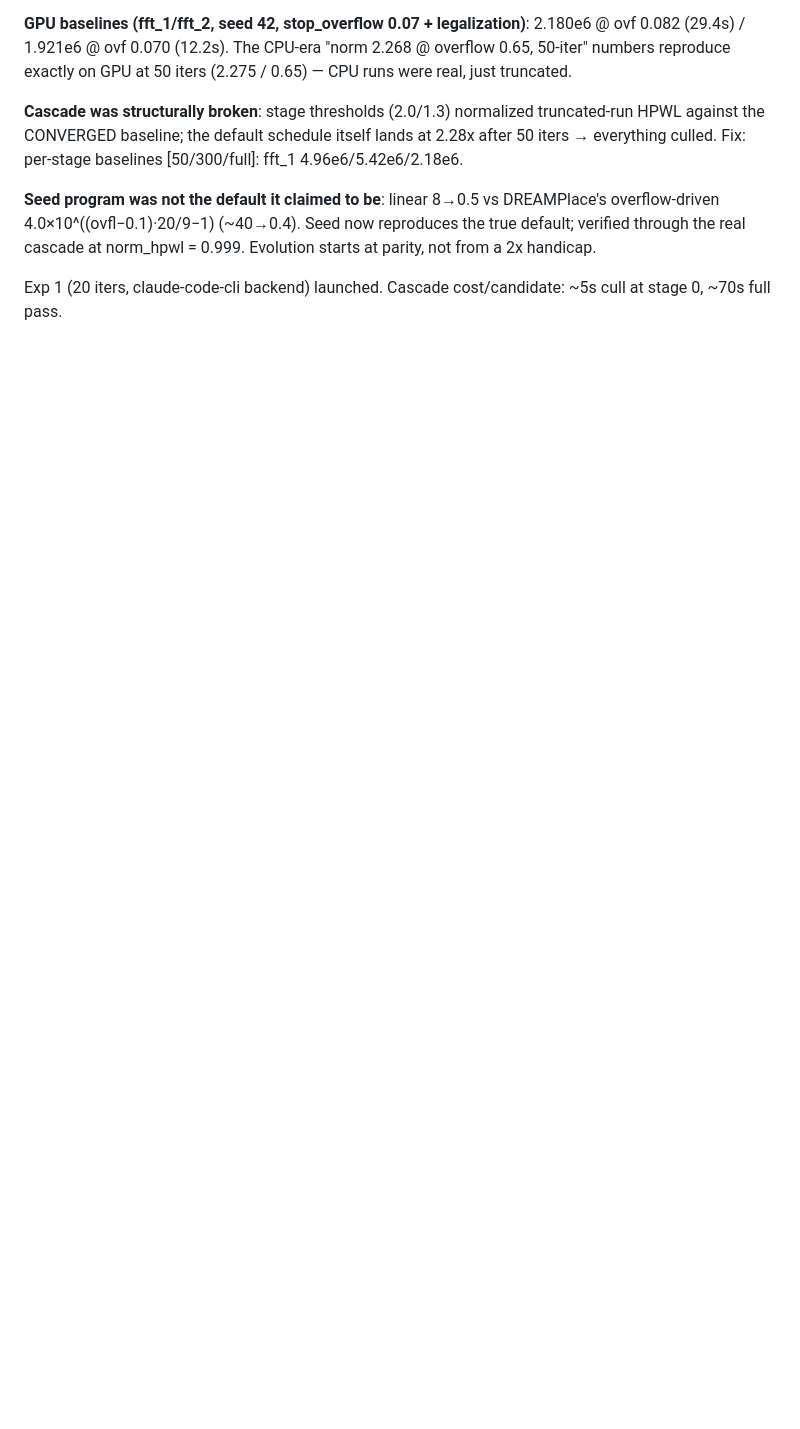
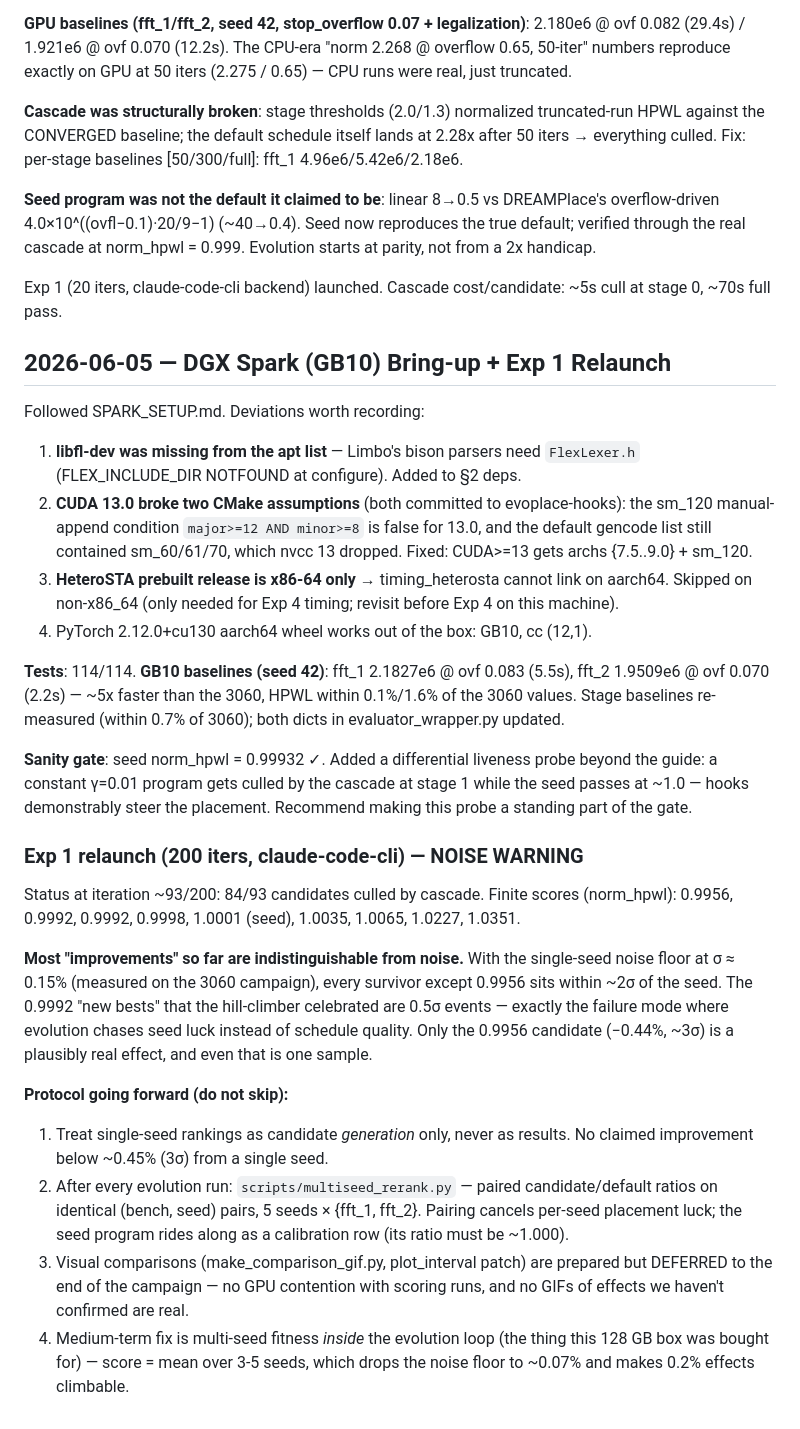
Before and after one commit to themoddedcube/evoplace, a Markdown page: NOTES.md, the part around the change. Rendered like a GitHub page; blank space fills up the shorter version.

Commit message:
NOTES: DGX Spark bring-up entry + Exp 1 noise-vs-signal protocol
Co-Authored-By: Claude Opus 4.8 (1M context) <noreply@anthropic.com>

```diff
--- a/NOTES.md
+++ b/NOTES.md
@@ -367,3 +367,56 @@ norm_hpwl = 0.999. Evolution starts at parity, not from a 2x handicap.
 
 Exp 1 (20 iters, claude-code-cli backend) launched. Cascade cost/candidate:
 ~5s cull at stage 0, ~70s full pass.
+
+## 2026-06-05 — DGX Spark (GB10) Bring-up + Exp 1 Relaunch
+
+Followed SPARK_SETUP.md. Deviations worth recording:
+
+1. **libfl-dev was missing from the apt list** — Limbo's bison parsers need
+   `FlexLexer.h` (FLEX_INCLUDE_DIR NOTFOUND at configure). Added to §2 deps.
+2. **CUDA 13.0 broke two CMake assumptions** (both committed to evoplace-hooks):
+   the sm_120 manual-append condition `major>=12 AND minor>=8` is false for
+   13.0, and the default gencode list still contained sm_60/61/70, which
+   nvcc 13 dropped. Fixed: CUDA>=13 gets archs {7.5..9.0} + sm_120.
+3. **HeteroSTA prebuilt release is x86-64 only** → timing_heterosta cannot
+   link on aarch64. Skipped on non-x86_64 (only needed for Exp 4 timing;
+   revisit before Exp 4 on this machine).
+4. PyTorch 2.12.0+cu130 aarch64 wheel works out of the box: GB10, cc (12,1).
+
+**Tests**: 114/114. **GB10 baselines (seed 42)**: fft_1 2.1827e6 @ ovf 0.083
+(5.5s), fft_2 1.9509e6 @ ovf 0.070 (2.2s) — ~5x faster than the 3060, HPWL
+within 0.1%/1.6% of the 3060 values. Stage baselines re-measured (within
+0.7% of 3060); both dicts in evaluator_wrapper.py updated.
+
+**Sanity gate**: seed norm_hpwl = 0.99932 ✓. Added a differential liveness
+probe beyond the guide: a constant γ=0.01 program gets culled by the cascade
+at stage 1 while the seed passes at ~1.0 — hooks demonstrably steer the
+placement. Recommend making this probe a standing part of the gate.
+
+### Exp 1 relaunch (200 iters, claude-code-cli) — NOISE WARNING
+
+Status at iteration ~93/200: 84/93 candidates culled by cascade. Finite
+scores (norm_hpwl): 0.9956, 0.9992, 0.9992, 0.9998, 1.0001 (seed), 1.0035,
+1.0065, 1.0227, 1.0351.
+
+**Most "improvements" so far are indistinguishable from noise.** With the
+single-seed noise floor at σ ≈ 0.15% (measured on the 3060 campaign), every
+survivor except 0.9956 sits within ~2σ of the seed. The 0.9992 "new bests"
+that the hill-climber celebrated are 0.5σ events — exactly the failure mode
+where evolution chases seed luck instead of schedule quality. Only the
+0.9956 candidate (−0.44%, ~3σ) is a plausibly real effect, and even that is
+one sample.
+
+**Protocol going forward (do not skip):**
+1. Treat single-seed rankings as candidate *generation* only, never as
+   results. No claimed improvement below ~0.45% (3σ) from a single seed.
+2. After every evolution run: `scripts/multiseed_rerank.py` — paired
+   candidate/default ratios on identical (bench, seed) pairs, 5 seeds ×
+   {fft_1, fft_2}. Pairing cancels per-seed placement luck; the seed program
+   rides along as a calibration row (its ratio must be ~1.000).
+3. Visual comparisons (make_comparison_gif.py, plot_interval patch) are
+   prepared but DEFERRED to the end of the campaign — no GPU contention with
+   scoring runs, and no GIFs of effects we haven't confirmed are real.
+4. Medium-term fix is multi-seed fitness *inside* the evolution loop (the
+   thing this 128 GB box was bought for) — score = mean over 3-5 seeds,
+   which drops the noise floor to ~0.07% and makes 0.2% effects climbable.
```
